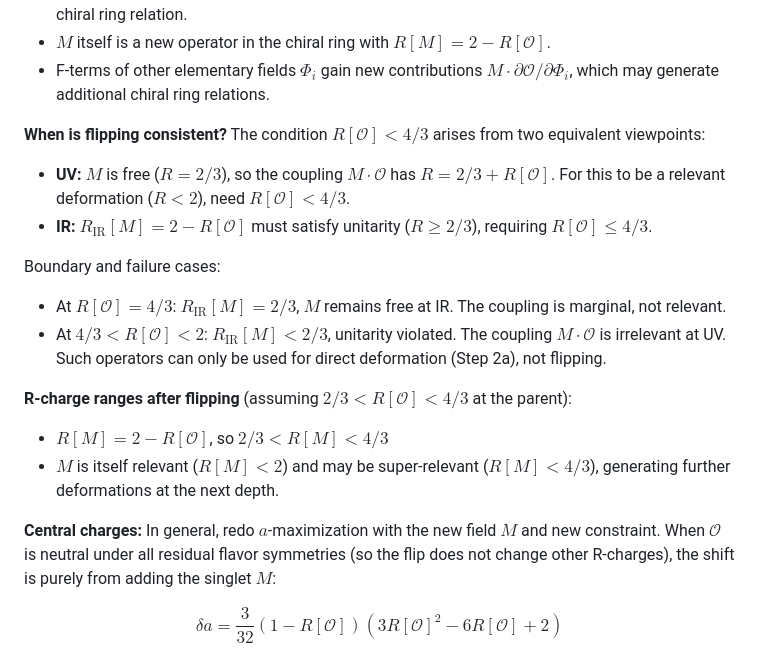
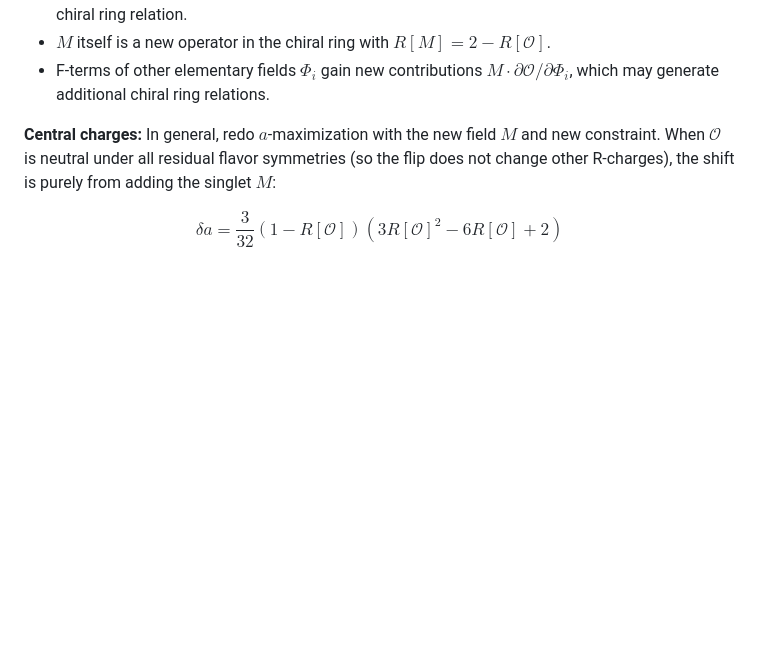
Before and after one commit to cms1308/Landscape, a Markdown page: tasks/task_0_2_CMNS_landscape_review.md, the part around the change. Rendered like a GitHub page; blank space fills up the shorter version.

Commit message:
Remove redundant flip consistency/boundary/R-charge sections
Co-Authored-By: Claude Opus 4.6 (1M context) <noreply@anthropic.com>

```diff
--- a/tasks/task_0_2_CMNS_landscape_review.md
+++ b/tasks/task_0_2_CMNS_landscape_review.md
@@ -71,22 +71,6 @@ and has $R_{\text{IR}}[M] = 2 - R_{\text{IR}}[\mathcal{O}]$.
 - $M$ itself is a new operator in the chiral ring with $R[M] = 2 - R[\mathcal{O}]$.
 - F-terms of other elementary fields $\Phi_i$ gain new contributions $M \cdot \partial\mathcal{O}/\partial\Phi_i$,
   which may generate additional chiral ring relations.
-
-**When is flipping consistent?**
-The condition $R[\mathcal{O}] < 4/3$ arises from two equivalent viewpoints:
-- **UV:** $M$ is free ($R = 2/3$), so the coupling $M \cdot \mathcal{O}$ has $R = 2/3 + R[\mathcal{O}]$.
-  For this to be a relevant deformation ($R < 2$), need $R[\mathcal{O}] < 4/3$.
-- **IR:** $R_{\text{IR}}[M] = 2 - R[\mathcal{O}]$ must satisfy unitarity ($R \geq 2/3$), requiring $R[\mathcal{O}] \leq 4/3$.
-
-Boundary and failure cases:
-- At $R[\mathcal{O}] = 4/3$: $R_{\text{IR}}[M] = 2/3$, $M$ remains free at IR. The coupling is marginal, not relevant.
-- At $4/3 < R[\mathcal{O}] < 2$: $R_{\text{IR}}[M] < 2/3$, unitarity violated. The coupling $M \cdot \mathcal{O}$ is irrelevant at UV.
-  Such operators can only be used for direct deformation (Step 2a), not flipping.
-
-**R-charge ranges after flipping** (assuming $2/3 < R[\mathcal{O}] < 4/3$ at the parent):
-- $R[M] = 2 - R[\mathcal{O}]$, so $2/3 < R[M] < 4/3$
-- $M$ is itself relevant ($R[M] < 2$) and may be super-relevant ($R[M] < 4/3$),
-  generating further deformations at the next depth.
 
 **Central charges:** In general, redo $a$-maximization with the new field $M$ and new constraint.
 When $\mathcal{O}$ is neutral under all residual flavor symmetries (so the flip does not change other R-charges),
```
